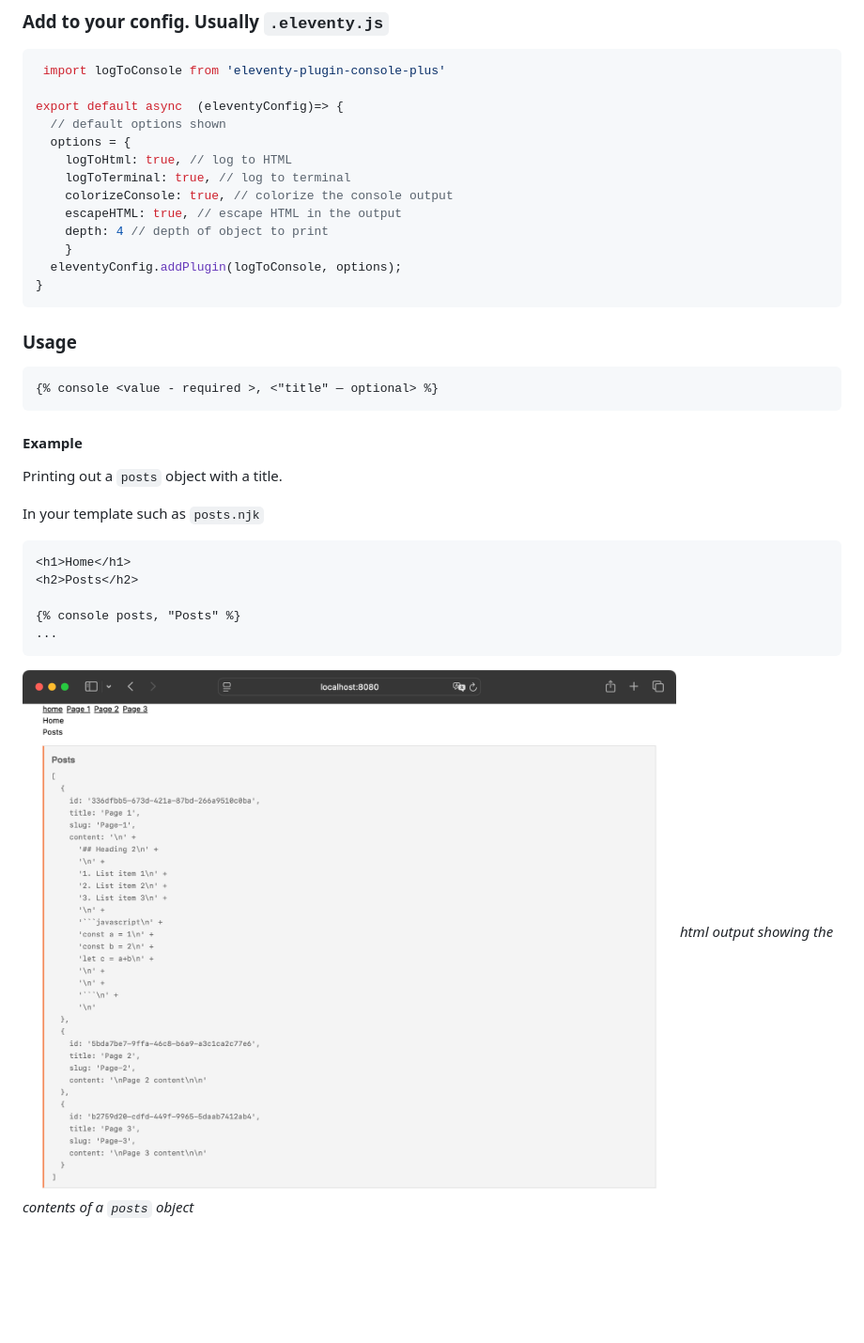
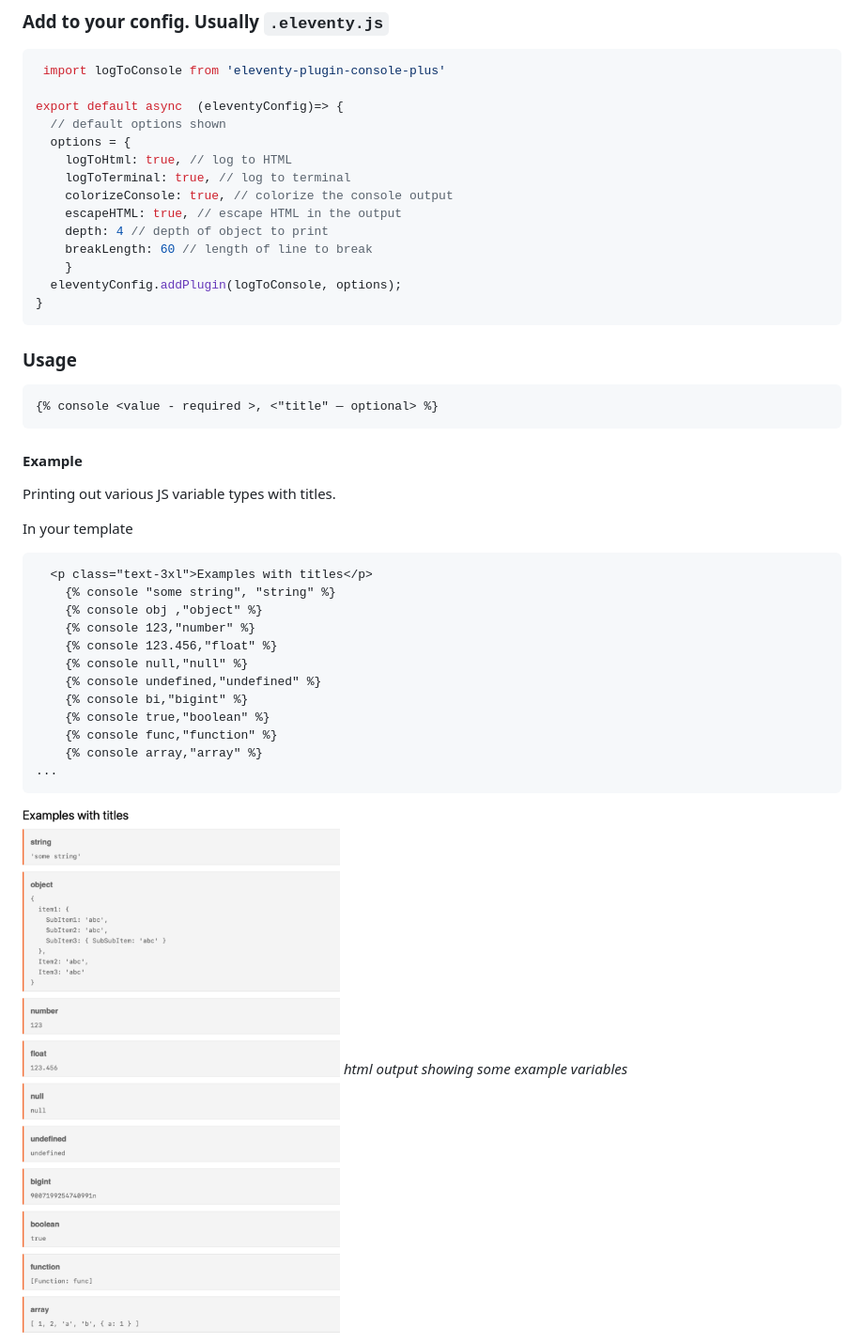
Before and after one commit to dwkns/eleventy-plugin-console-plus, a Markdown page: README.md, the part around the change printed below. Shown: that part at 94% size. Rendered like a GitHub page; pictures changed too: html.png (deleted), template.png (added); blank space fills up the shorter version.

````diff
--- a/README.md
+++ b/README.md
@@ -28,6 +31,7 @@ export default async  (eleventyConfig)=> {
     colorizeConsole: true, // colorize the console output
     escapeHTML: true, // escape HTML in the output
     depth: 4 // depth of object to print
+    breakLength: 60 // length of line to break
 	}
   eleventyConfig.addPlugin(logToConsole, options);
 }
@@ -38,16 +42,23 @@ export default async  (eleventyConfig)=> {
 {% console <value - required >, <"title" — optional> %}
 ```
 #### Example
-Printing out a `posts` object with a title.
+Printing out various JS variable types with titles.
 
- In your template such as `posts.njk`
+ In your template
 ```html
-<h1>Home</h1>
-<h2>Posts</h2>
-
-{% console posts, "Posts" %}
+  <p class="text-3xl">Examples with titles</p>
+    {% console "some string", "string" %}
+    {% console obj ,"object" %}
+    {% console 123,"number" %}
+    {% console 123.456,"float" %}
+    {% console null,"null" %}
+    {% console undefined,"undefined" %}
+    {% console bi,"bigint" %}
+    {% console true,"boolean" %}
+    {% console func,"function" %}
+    {% console array,"array" %}
 ...
 ```
-![alt text](html.png)
-*html output showing the contents of a `posts` object*
+![alt text](template.png)
+*html output showing some example variables*
 
````
Also changed, not shown: other parts of README.md (+12 -5 lines), browser-console.png (added), console.png (deleted), terminal.png (added), 2 other files.
